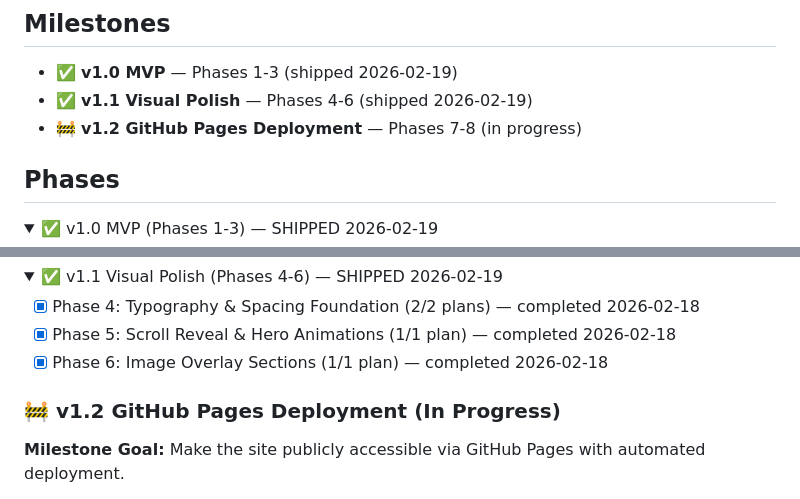
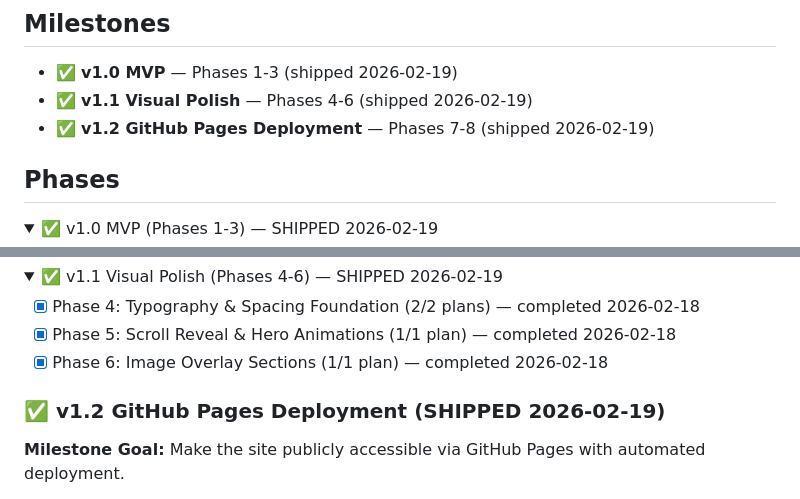
Before and after one commit to rthiago/metamedical, a Markdown page: .planning/ROADMAP.md, 2 parts joined by grey strips. GitHub-like rendering; folded sections open.

```diff
--- a/.planning/ROADMAP.md
+++ b/.planning/ROADMAP.md
@@ -4,7 +4,7 @@
 
 - ✅ **v1.0 MVP** — Phases 1-3 (shipped 2026-02-19)
 - ✅ **v1.1 Visual Polish** — Phases 4-6 (shipped 2026-02-19)
-- 🚧 **v1.2 GitHub Pages Deployment** — Phases 7-8 (in progress)
+- ✅ **v1.2 GitHub Pages Deployment** — Phases 7-8 (shipped 2026-02-19)
 
 ## Phases
 
@@ -26,7 +26,7 @@
 
 </details>
 
-### 🚧 v1.2 GitHub Pages Deployment (In Progress)
+### ✅ v1.2 GitHub Pages Deployment (SHIPPED 2026-02-19)
 
 **Milestone Goal:** Make the site publicly accessible via GitHub Pages with automated deployment.
 
```
Also changed, not shown: .planning/PROJECT.md (+12 -11 lines).
